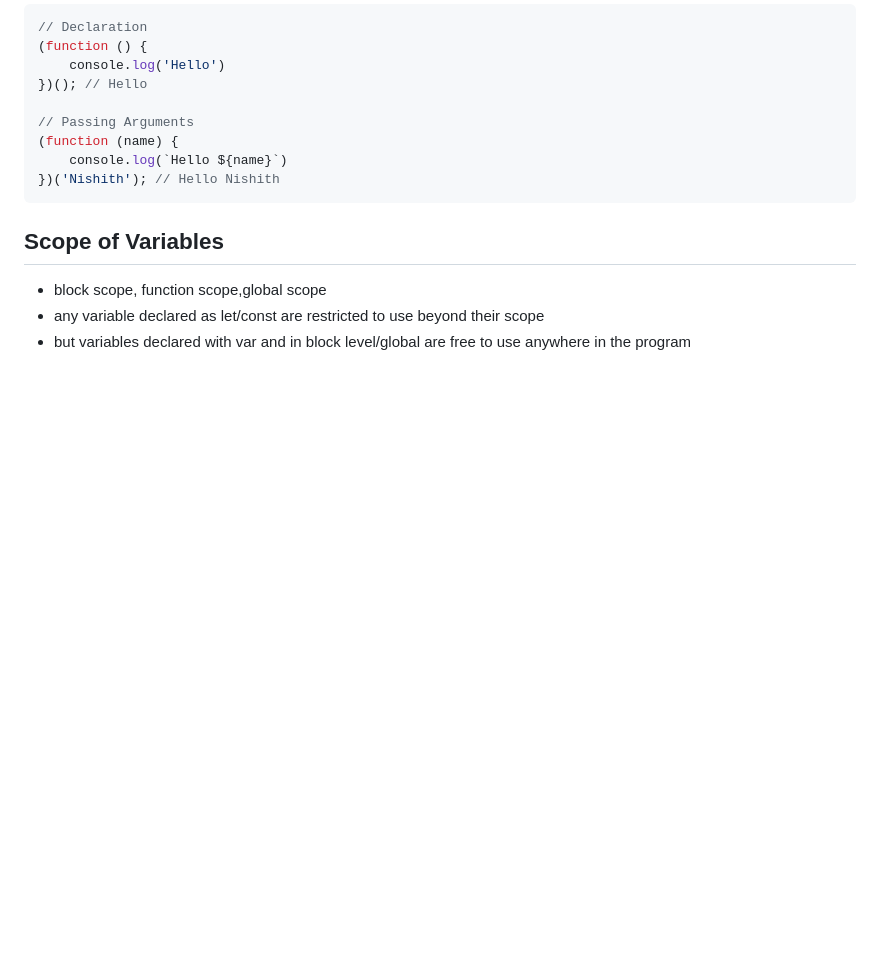
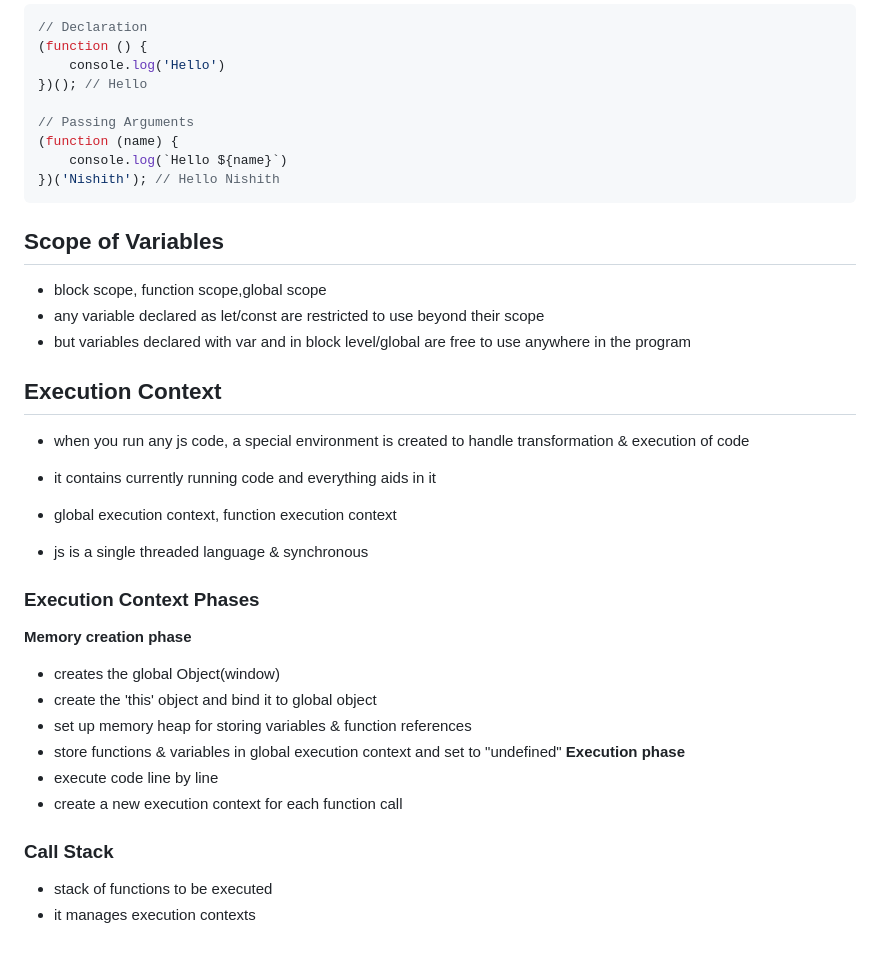
Before and after one commit to nishith-narukulla/Web-Development, a Markdown page: JavaScript.md, the part around the change. Rendered like a GitHub page; blank space fills up the shorter version.

Commit message:
+ Execution Context

```diff
--- a/JavaScript.md
+++ b/JavaScript.md
@@ -776,3 +776,24 @@ double(2) // 4
 - block scope, function scope,global scope
 - any variable declared as let/const are restricted to use beyond their scope
 - but variables declared with var and in block level/global are free to use anywhere in the program
+
+## Execution Context
+- when you run any js code, a special environment is created to handle transformation & execution of code
+- it contains currently running code and everything aids in it
+- global execution context, function execution context
+
+- js is a single threaded language & synchronous
+
+### Execution Context Phases
+**Memory creation phase**
+- creates the global Object(window)
+- create the 'this' object and bind it to global object
+- set up memory heap for storing variables & function references
+- store functions & variables in global execution context and set to "undefined"
+**Execution phase**
+- execute code line by line
+- create a new execution context for each function call
+
+### Call Stack
+- stack of functions to be executed
+- it manages execution contexts
```
